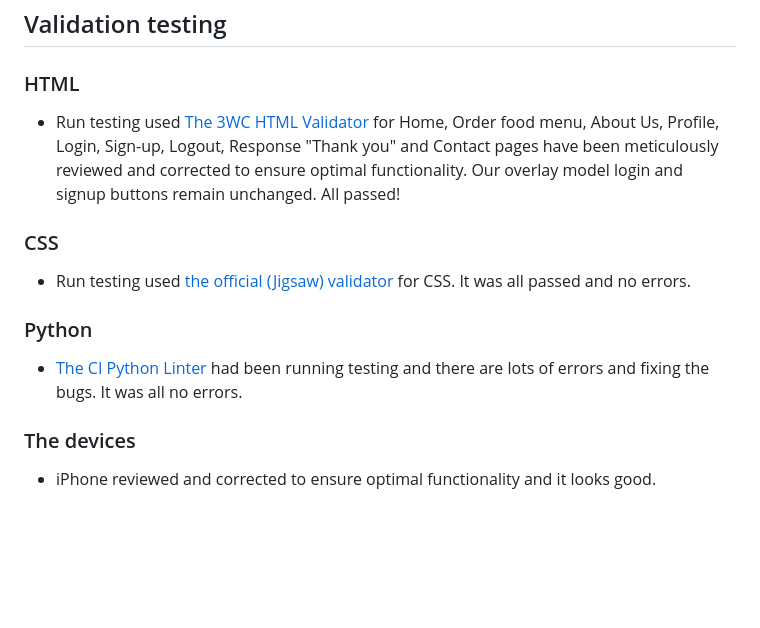
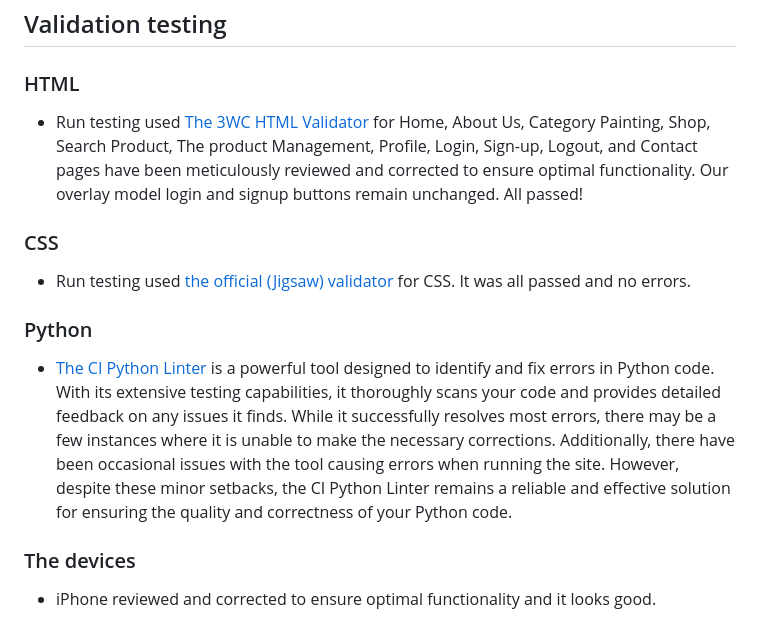
Before and after one commit to RQISL/portfolio-project-5-robert-quinlan, a Markdown page: README.md, the part around the change. Drawn GitHub-style; blank space fills up the shorter version.

Commit message:
Contunie writing in readme

```diff
--- a/README.md
+++ b/README.md
@@ -326,14 +326,14 @@ Existing Features
 ## Validation testing
 
 ### HTML
-* Run testing used [The 3WC HTML Validator](https://validator.w3.org/) for Home, Order food menu, About Us, Profile, Login, Sign-up, Logout, Response "Thank you" and Contact pages have been meticulously reviewed and corrected to ensure optimal functionality. Our overlay model login and signup buttons remain unchanged. All passed!
+* Run testing used [The 3WC HTML Validator](https://validator.w3.org/) for Home, About Us, Category Painting, Shop, Search Product, The product Management, Profile, Login, Sign-up, Logout, and Contact pages have been meticulously reviewed and corrected to ensure optimal functionality. Our overlay model login and signup buttons remain unchanged. All passed!
 
 ### CSS
 * Run testing used [the official (Jigsaw) validator](https://jigsaw.w3.org/css-validator/) for CSS. It was all passed and no errors.
 
 ### Python
 
-* [The CI Python Linter](https://pep8ci.herokuapp.com/#) had been running testing and there are lots of errors and fixing the bugs. It was all no errors.
+* [The CI Python Linter](https://pep8ci.herokuapp.com/#) is a powerful tool designed to identify and fix errors in Python code. With its extensive testing capabilities, it thoroughly scans your code and provides detailed feedback on any issues it finds. While it successfully resolves most errors, there may be a few instances where it is unable to make the necessary corrections. Additionally, there have been occasional issues with the tool causing errors when running the site. However, despite these minor setbacks, the CI Python Linter remains a reliable and effective solution for ensuring the quality and correctness of your Python code.
 
 ### The devices
 
```
